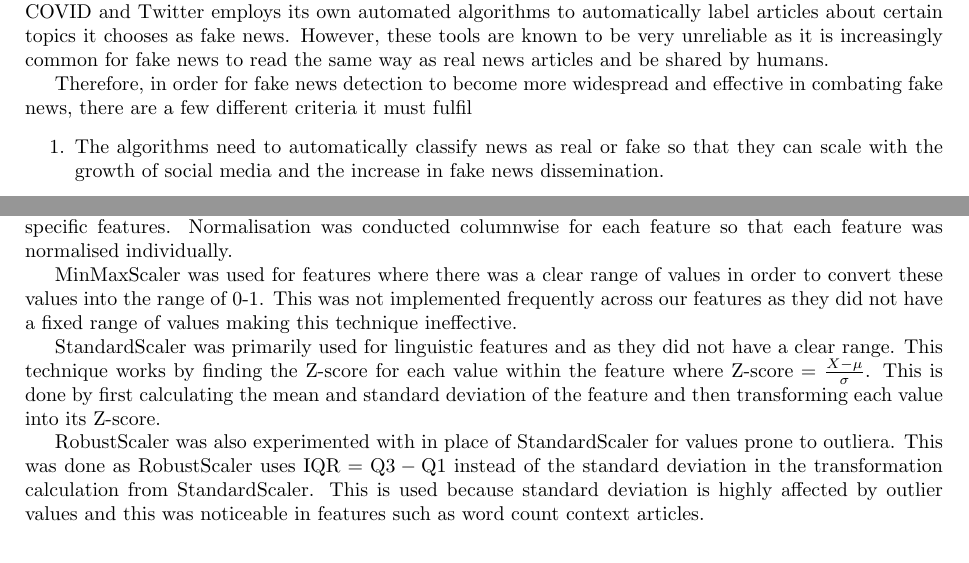
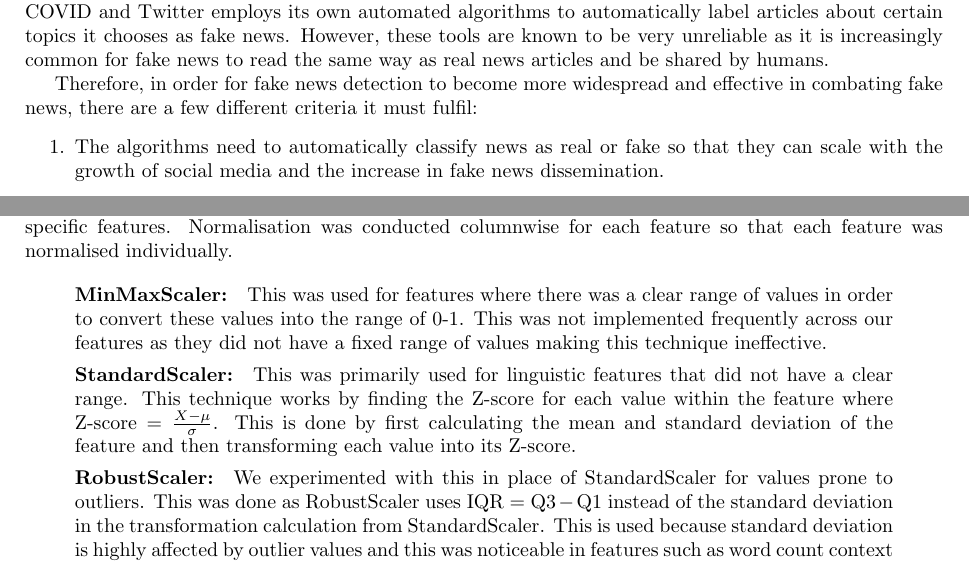
Before and after one commit to dukeraphaelng/ducknewsreporter, a LaTeX document (report/report.tex): two parts of pages 2 and 13 of 22, joined at a grey line, cut so that both start at the same text. Compiled offline with pdfLaTeX.

Commit message:
report: Proofread dhruv

```diff
--- a/report/report.tex
+++ b/report/report.tex
@@ -458,11 +458,13 @@ Figure~\ref{similarity-metrics} shows our results with similarity metrics compar
 
 We experimented with different feature normalisation techniques across the entire dataset and for specific features. Normalisation was conducted columnwise for each feature so that each feature was normalised individually.
 
-MinMaxScaler was used for features where there was a clear range of values in order to convert these values into the range of 0-1. This was not implemented frequently across our features as they did not have a fixed range of values making this technique ineffective.
+\begin{quote}
+  \textbf{MinMaxScaler:}\quad This was used for features where there was a clear range of values in order to convert these values into the range of 0-1. This was not implemented frequently across our features as they did not have a fixed range of values making this technique ineffective.
 
-StandardScaler was primarily used for linguistic features and as they did not have a clear range. This technique works by finding the Z-score for each value within the feature where $\text{Z-score} = \frac{X - \mu}{\sigma}$. This is done by first calculating the mean and standard deviation of the feature and then transforming each value into its Z-score.
+  \textbf{StandardScaler:}\quad This was primarily used for linguistic features that did not have a clear range. This technique works by finding the Z-score for each value within the feature where $\text{Z-score} = \frac{X - \mu}{\sigma}$. This is done by first calculating the mean and standard deviation of the feature and then transforming each value into its Z-score.
 
-RobustScaler was also experimented with in place of StandardScaler for values prone to outliera. This was done as RobustScaler uses $\text{IQR} = \text{Q3} - \text{Q1}$ instead of the standard deviation in the transformation calculation from StandardScaler. This is used because standard deviation is highly affected by outlier values and this was noticeable in features such as word count context articles.
+  \textbf{RobustScaler:}\quad We experimented with this in place of StandardScaler for values prone to outliers. This was done as RobustScaler uses $\text{IQR} = \text{Q3} - \text{Q1}$ instead of the standard deviation in the transformation calculation from StandardScaler. This is used because standard deviation is highly affected by outlier values and this was noticeable in features such as word count context articles.
+\end{quote}
 
 Ultimately, after each scaling technique was applied and the classification was conducted, the results with each type of normalisation and various combinations of them underperformed compared to the original dataset without normalisation. There are a few different reasons why this was the case but after testing various classification models, the most probable reasons are the small size of the dataset used and the lack of appropriate scaling methods available for the linguistic features that rely on counting. Due to this, we decided not to use normalisation for our results.
 
```
Also changed, not shown: report/report.pdf, report/report.tex (4 more changed lines).
